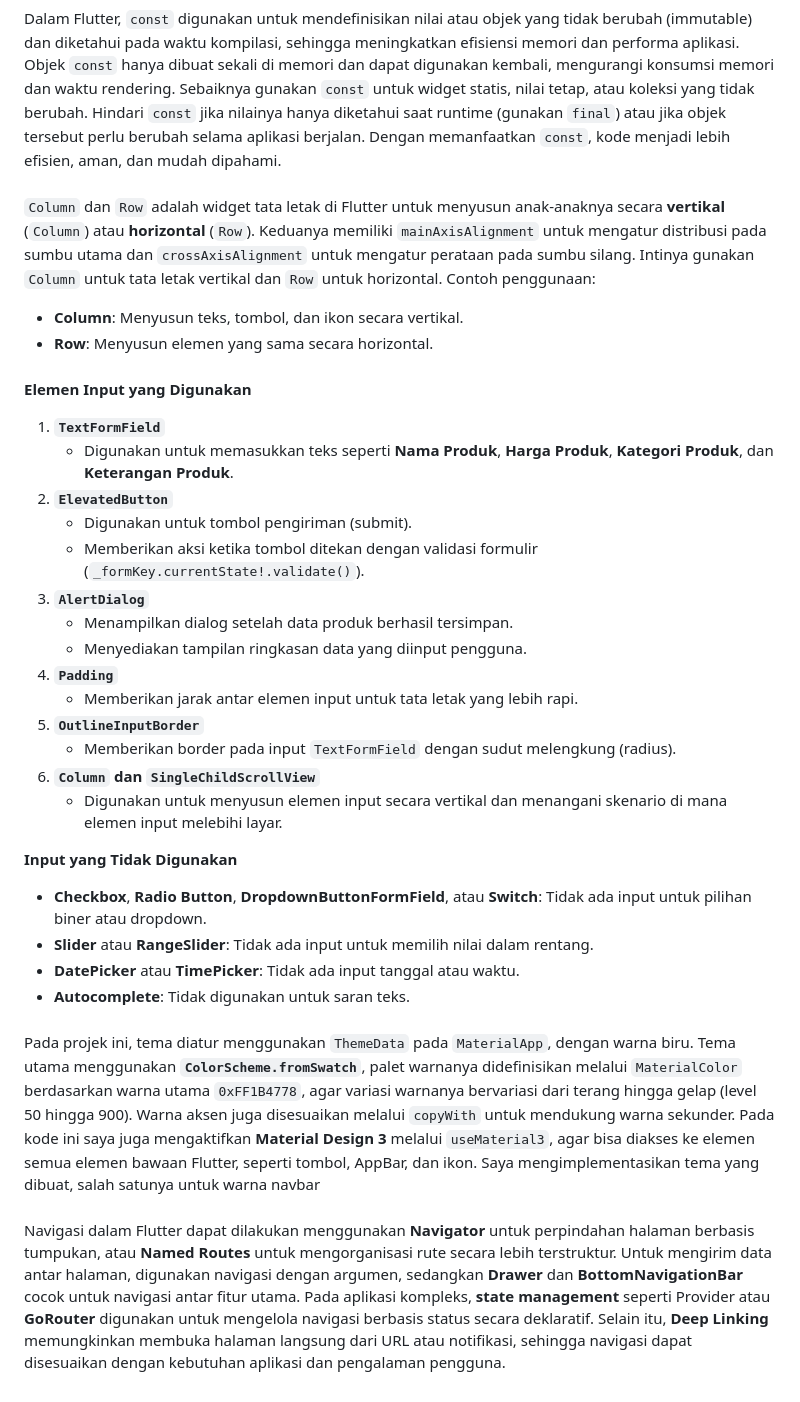
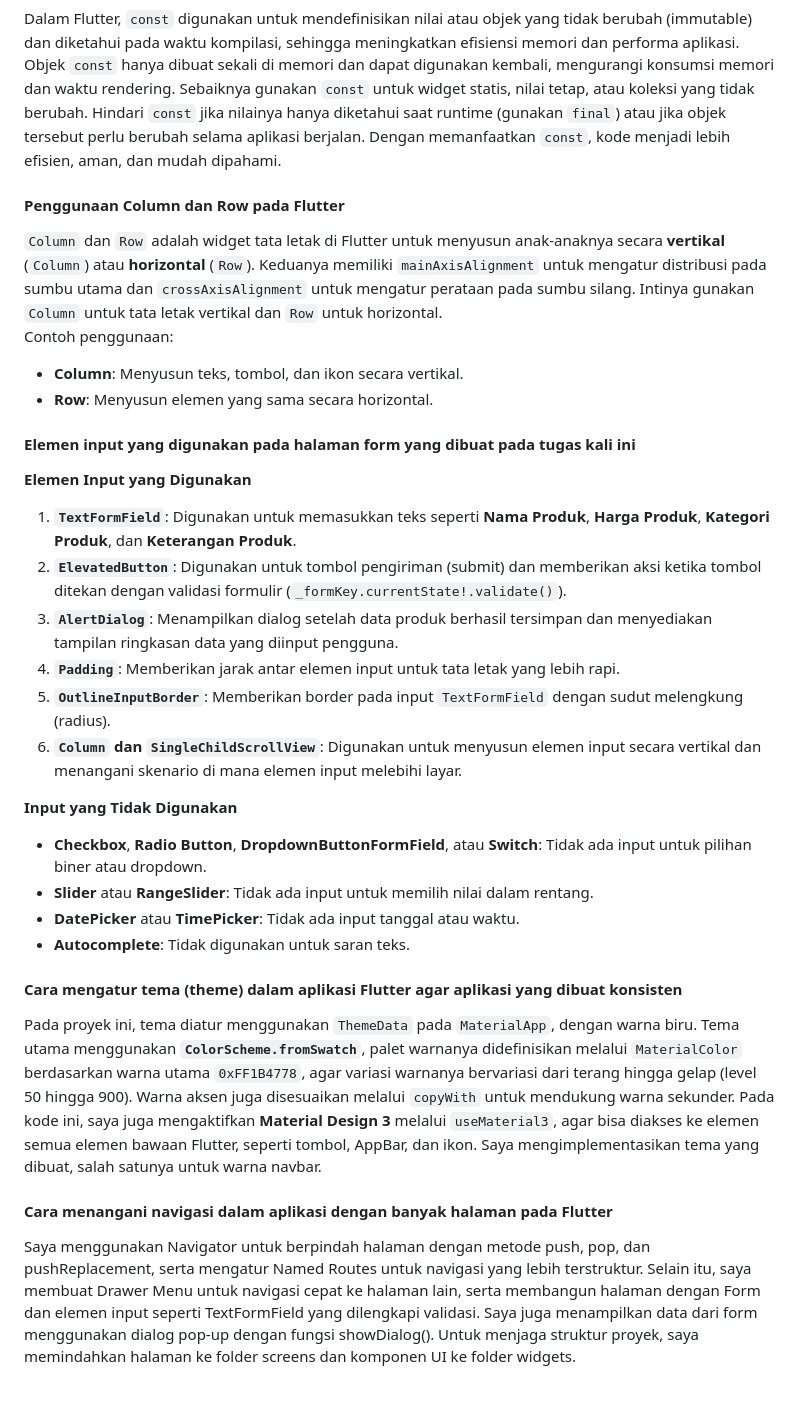
Before and after one commit to kishirinka/doramiaw-mobile, a Markdown page: README.md, the part around one of its changes. Rendered like a GitHub page.

```diff
--- a/README.md
+++ b/README.md
@@ -42,27 +45,19 @@ Untuk mengatur snackbar yang memunculkan pesan ketika tombol ditekan, Saya mengg
 Dalam Flutter, `const` digunakan untuk mendefinisikan nilai atau objek yang tidak berubah (immutable) dan diketahui pada waktu kompilasi, sehingga meningkatkan efisiensi memori dan performa aplikasi. Objek `const` hanya dibuat sekali di memori dan dapat digunakan kembali, mengurangi konsumsi memori dan waktu rendering. Sebaiknya gunakan `const` untuk widget statis, nilai tetap, atau koleksi yang tidak berubah. Hindari `const` jika nilainya hanya diketahui saat runtime (gunakan `final`) atau jika objek tersebut perlu berubah selama aplikasi berjalan. Dengan memanfaatkan `const`, kode menjadi lebih efisien, aman, dan mudah dipahami.
 
-###
+#### Penggunaan Column dan Row pada Flutter
 `Column` dan `Row` adalah widget tata letak di Flutter untuk menyusun anak-anaknya secara **vertikal** (`Column`) atau **horizontal** (`Row`). Keduanya memiliki `mainAxisAlignment` untuk mengatur distribusi pada sumbu utama dan `crossAxisAlignment` untuk mengatur perataan pada sumbu silang. Intinya gunakan `Column` untuk tata letak vertikal dan `Row` untuk horizontal.
 Contoh penggunaan:
 - **Column**: Menyusun teks, tombol, dan ikon secara vertikal.
 - **Row**: Menyusun elemen yang sama secara horizontal.
 
-###
+#### Elemen input yang digunakan pada halaman form yang dibuat pada tugas kali ini
 **Elemen Input yang Digunakan**
-1. **`TextFormField`**
-   - Digunakan untuk memasukkan teks seperti **Nama Produk**, **Harga Produk**, **Kategori Produk**, dan **Keterangan Produk**.
-2. **`ElevatedButton`**
-   - Digunakan untuk tombol pengiriman (submit).
-   - Memberikan aksi ketika tombol ditekan dengan validasi formulir (`_formKey.currentState!.validate()`).
-3. **`AlertDialog`**
-   - Menampilkan dialog setelah data produk berhasil tersimpan.
-   - Menyediakan tampilan ringkasan data yang diinput pengguna.
-4. **`Padding`**
-   - Memberikan jarak antar elemen input untuk tata letak yang lebih rapi.
-5. **`OutlineInputBorder`**
-   - Memberikan border pada input `TextFormField` dengan sudut melengkung (radius).
-6. **`Column` dan `SingleChildScrollView`**
-   - Digunakan untuk menyusun elemen input secara vertikal dan menangani skenario di mana elemen input melebihi layar.
+1. **`TextFormField`**: Digunakan untuk memasukkan teks seperti **Nama Produk**, **Harga Produk**, **Kategori Produk**, dan **Keterangan Produk**.
+2. **`ElevatedButton`**: Digunakan untuk tombol pengiriman (submit) dan memberikan aksi ketika tombol ditekan dengan validasi formulir (`_formKey.currentState!.validate()`).
+3. **`AlertDialog`**: Menampilkan dialog setelah data produk berhasil tersimpan dan menyediakan tampilan ringkasan data yang diinput pengguna.
+4. **`Padding`**: Memberikan jarak antar elemen input untuk tata letak yang lebih rapi.
+5. **`OutlineInputBorder`**: Memberikan border pada input `TextFormField` dengan sudut melengkung (radius).
+6. **`Column` dan `SingleChildScrollView`**: Digunakan untuk menyusun elemen input secara vertikal dan menangani skenario di mana elemen input melebihi layar.
 
 **Input yang Tidak Digunakan**
 - **Checkbox**, **Radio Button**, **DropdownButtonFormField**, atau **Switch**: Tidak ada input untuk pilihan biner atau dropdown.
@@ -70,8 +65,8 @@ Contoh penggunaan:
 - **DatePicker** atau **TimePicker**: Tidak ada input tanggal atau waktu.
 - **Autocomplete**: Tidak digunakan untuk saran teks.
 
-###
-Pada projek ini, tema diatur menggunakan `ThemeData` pada `MaterialApp`, dengan warna biru. Tema utama menggunakan **`ColorScheme.fromSwatch`**, palet warnanya didefinisikan melalui `MaterialColor` berdasarkan warna utama `0xFF1B4778`, agar variasi warnanya bervariasi dari terang hingga gelap (level 50 hingga 900). Warna aksen juga disesuaikan melalui `copyWith` untuk mendukung warna sekunder. Pada kode ini saya juga mengaktifkan **Material Design 3** melalui `useMaterial3`, agar bisa diakses ke elemen semua elemen bawaan Flutter, seperti tombol, AppBar, dan ikon. Saya mengimplementasikan tema yang dibuat, salah satunya untuk warna navbar
+#### Cara mengatur tema (theme) dalam aplikasi Flutter agar aplikasi yang dibuat konsisten
+Pada proyek ini, tema diatur menggunakan `ThemeData` pada `MaterialApp`, dengan warna biru. Tema utama menggunakan **`ColorScheme.fromSwatch`**, palet warnanya didefinisikan melalui `MaterialColor` berdasarkan warna utama `0xFF1B4778`, agar variasi warnanya bervariasi dari terang hingga gelap (level 50 hingga 900). Warna aksen juga disesuaikan melalui `copyWith` untuk mendukung warna sekunder. Pada kode ini, saya juga mengaktifkan **Material Design 3** melalui `useMaterial3`, agar bisa diakses ke elemen semua elemen bawaan Flutter, seperti tombol, AppBar, dan ikon. Saya mengimplementasikan tema yang dibuat, salah satunya untuk warna navbar.
 
-###
-Navigasi dalam Flutter dapat dilakukan menggunakan **Navigator** untuk perpindahan halaman berbasis tumpukan, atau **Named Routes** untuk mengorganisasi rute secara lebih terstruktur. Untuk mengirim data antar halaman, digunakan navigasi dengan argumen, sedangkan **Drawer** dan **BottomNavigationBar** cocok untuk navigasi antar fitur utama. Pada aplikasi kompleks, **state management** seperti Provider atau **GoRouter** digunakan untuk mengelola navigasi berbasis status secara deklaratif. Selain itu, **Deep Linking** memungkinkan membuka halaman langsung dari URL atau notifikasi, sehingga navigasi dapat disesuaikan dengan kebutuhan aplikasi dan pengalaman pengguna.
+#### Cara menangani navigasi dalam aplikasi dengan banyak halaman pada Flutter
+Saya menggunakan Navigator untuk berpindah halaman dengan metode push, pop, dan pushReplacement, serta mengatur Named Routes untuk navigasi yang lebih terstruktur. Selain itu, saya membuat Drawer Menu untuk navigasi cepat ke halaman lain, serta membangun halaman dengan Form dan elemen input seperti TextFormField yang dilengkapi validasi. Saya juga menampilkan data dari form menggunakan dialog pop-up dengan fungsi showDialog(). Untuk menjaga struktur proyek, saya memindahkan halaman ke folder screens dan komponen UI ke folder widgets.
```
Also changed, not shown: other parts of README.md (+28 -25 lines).
